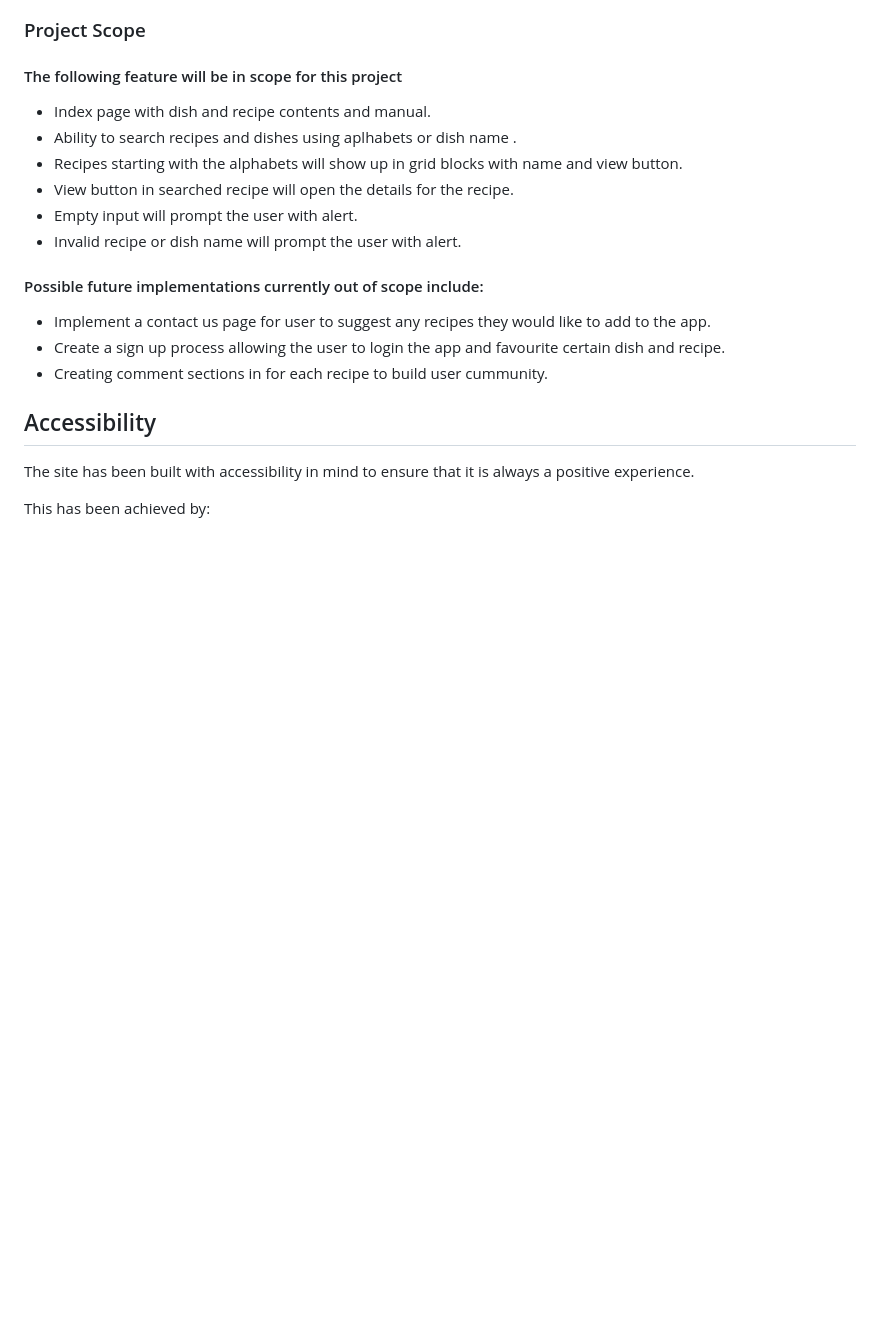
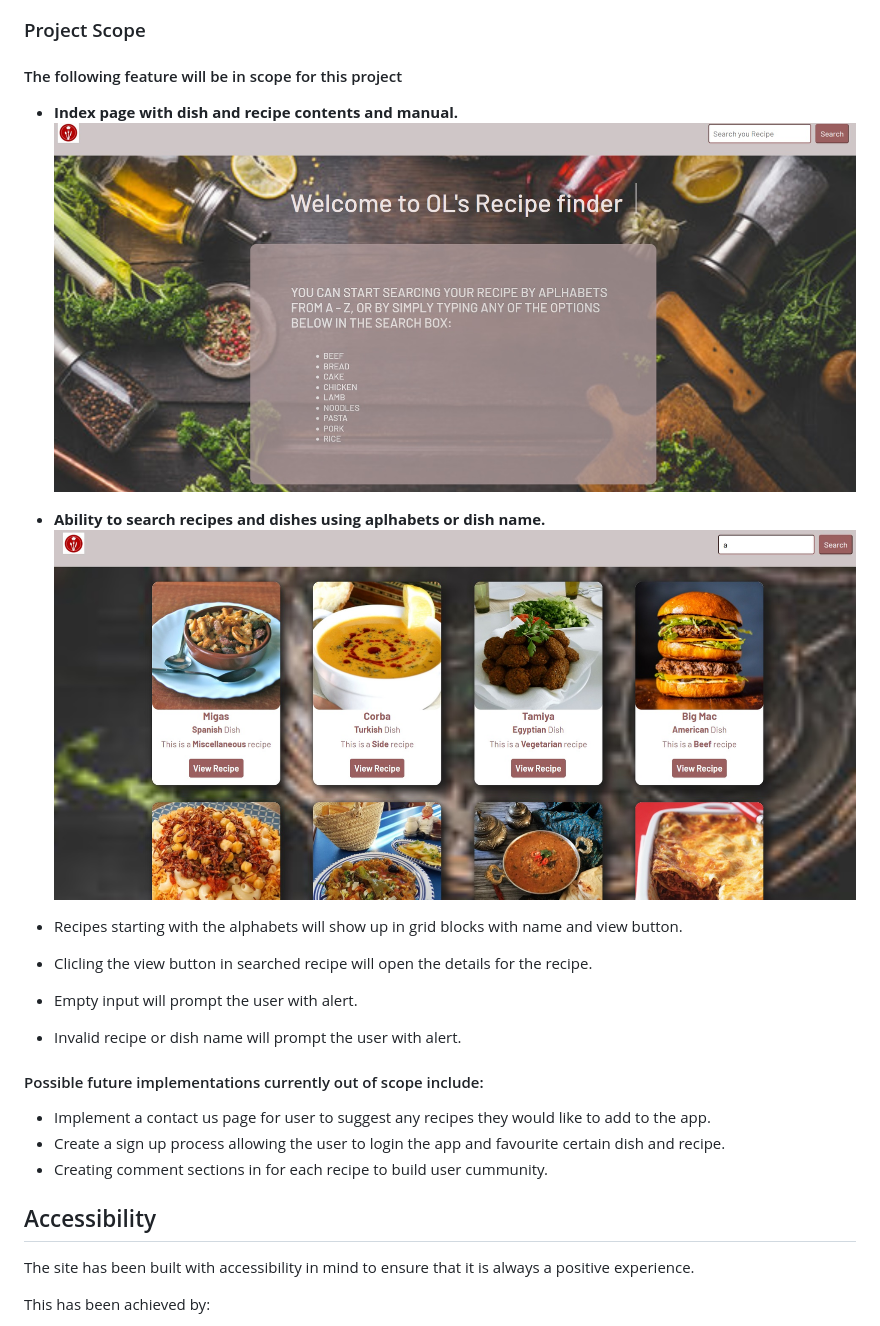
Before and after one commit to Ocyrus47/milestone2, a Markdown page: README.md, the part around the change printed below. GitHub-like rendering; pictures changed too: assets/images/index-page.jpg (added), assets/images/recipe-page.jpg (added); blank space fills up the shorter version.

Commit message:
docs - update features and include screen shot in readme

```diff
--- a/README.md
+++ b/README.md
@@ -78,11 +85,18 @@ The purpose of this app is to equip anyone who is looking to learn how to cook o
 
 #### The following feature will be in scope for this project
 
-- Index page with dish and recipe contents and manual.
-- Ability to search recipes and dishes using aplhabets or dish name .
+- **Index page with dish and recipe contents and manual.**
+![index page](/assets/images/index-page.jpg)
+
+- **Ability to search recipes and dishes using aplhabets or dish name.**
+![recipe page](/assets/images/recipe-page.jpg)
+
 - Recipes starting with the alphabets will show up in grid blocks with name and view button.
-- View button in searched recipe will open the details for the recipe.
+
+- Clicling the view button in searched recipe will open the details for the recipe.
+
 - Empty input will prompt the user with alert.
+
 - Invalid recipe or dish name will prompt the user with alert.
 
 #### Possible future implementations currently out of scope include:
```
Also changed, not shown: other parts of README.md (+20 -7 lines).
